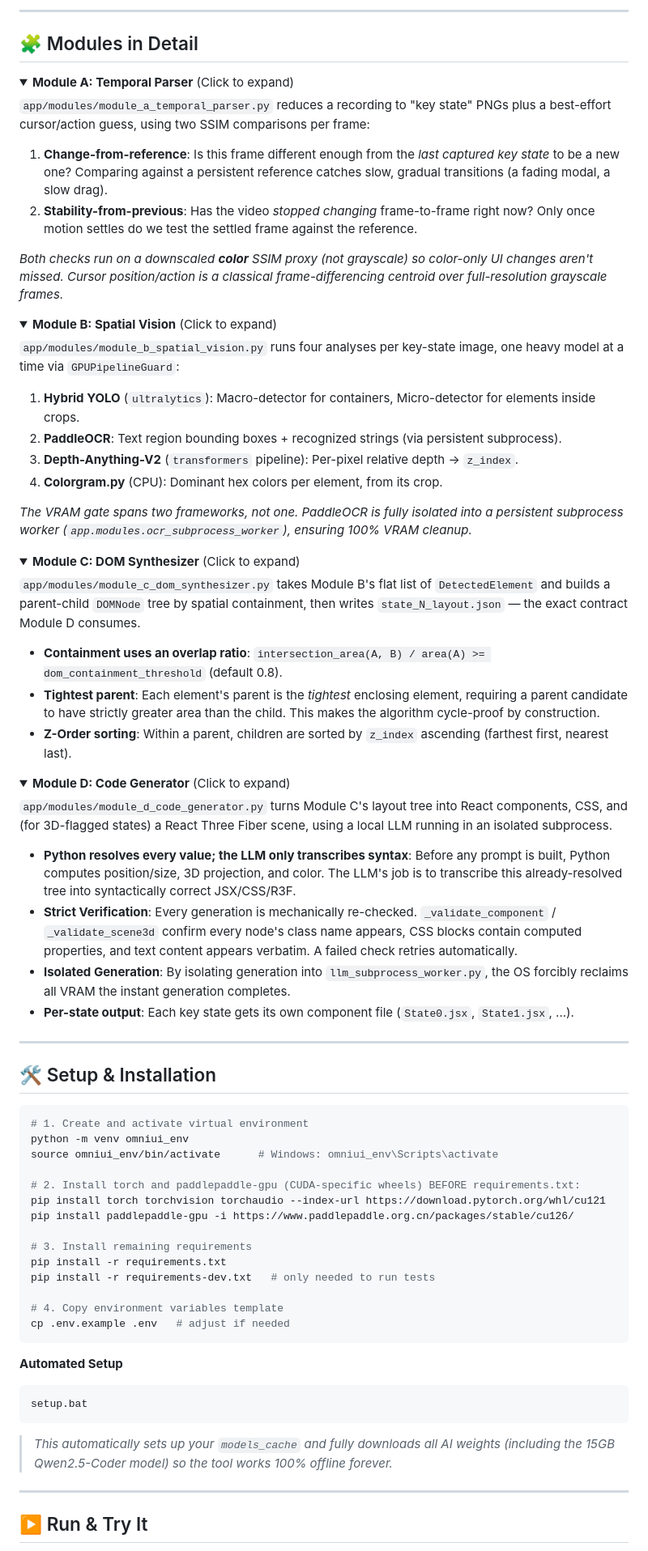
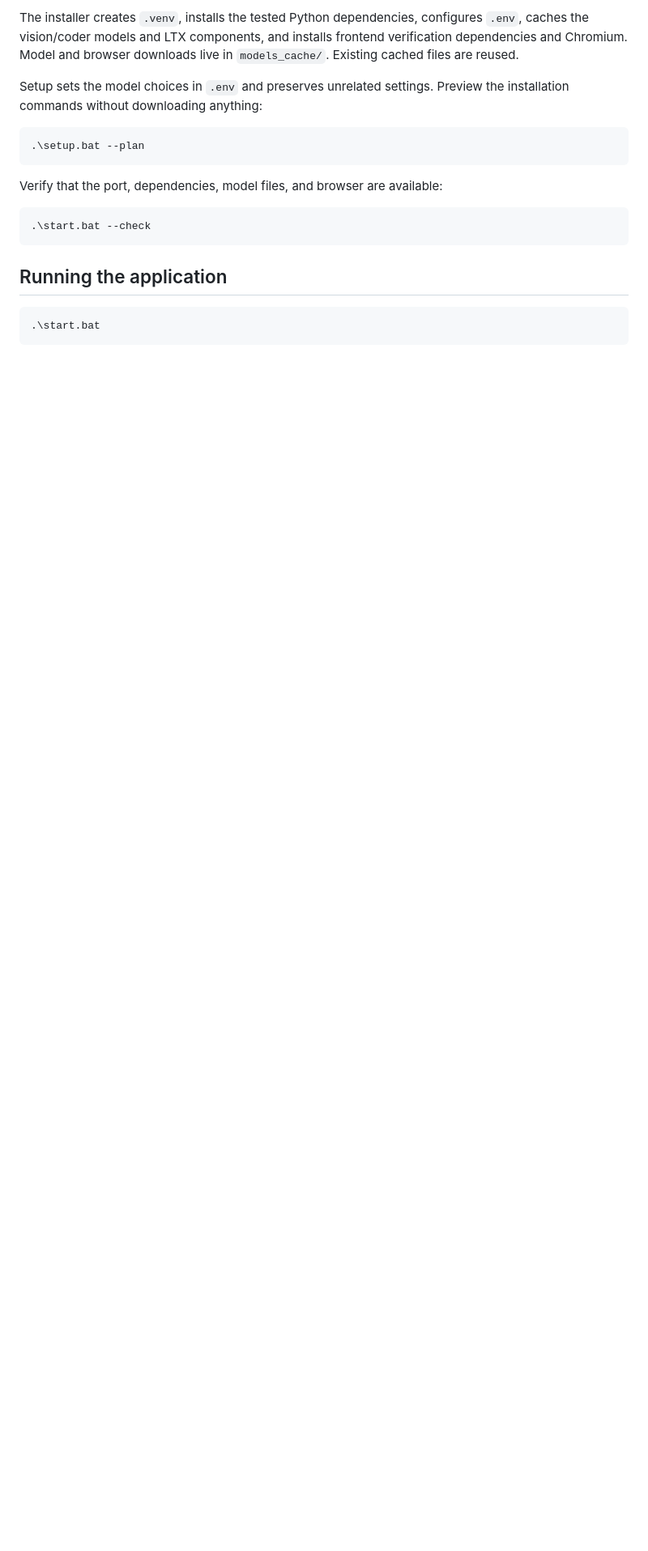
Before and after one commit to Arpitgit06/UI, a Markdown page: README.md, the part around one of its changes. Shown at 81% size. Drawn GitHub-style; folded sections open; blank space fills up the shorter version.

````diff
--- a/README.md
+++ b/README.md
@@ -70,82 +42,26 @@ flowchart TD
 ```
 
----
+The installer creates `.venv`, installs the tested Python dependencies, configures
+`.env`, caches the vision/coder models and LTX components, and installs frontend
+verification dependencies and Chromium. Model and browser downloads live in
+`models_cache/`. Existing cached files are reused.
 
-<h2 style="color: #9013FE;">🧩 Modules in Detail</h2>
+Setup sets the model choices in `.env` and preserves unrelated settings.
+Preview the installation commands without downloading anything:
 
-<details>
-<summary><b>Module A: Temporal Parser</b> (Click to expand)</summary>
-
-`app/modules/module_a_temporal_parser.py` reduces a recording to "key state" PNGs plus a best-effort cursor/action guess, using two SSIM comparisons per frame:
-
-1. **Change-from-reference**: Is this frame different enough from the *last captured key state* to be a new one? Comparing against a persistent reference catches slow, gradual transitions (a fading modal, a slow drag).
-2. **Stability-from-previous**: Has the video *stopped changing* frame-to-frame right now? Only once motion settles do we test the settled frame against the reference.
-
-*Both checks run on a downscaled **color** SSIM proxy (not grayscale) so color-only UI changes aren't missed. Cursor position/action is a classical frame-differencing centroid over full-resolution grayscale frames.*
-</details>
-
-<details>
-<summary><b>Module B: Spatial Vision</b> (Click to expand)</summary>
-
-`app/modules/module_b_spatial_vision.py` runs four analyses per key-state image, one heavy model at a time via `GPUPipelineGuard`:
-
-1. **Hybrid YOLO** (`ultralytics`): Macro-detector for containers, Micro-detector for elements inside crops.
-2. **PaddleOCR**: Text region bounding boxes + recognized strings (via persistent subprocess).
-3. **Depth-Anything-V2** (`transformers` pipeline): Per-pixel relative depth → `z_index`.
-4. **Colorgram.py** (CPU): Dominant hex colors per element, from its crop.
-
-*The VRAM gate spans two frameworks, not one. PaddleOCR is fully isolated into a persistent subprocess worker (`app.modules.ocr_subprocess_worker`), ensuring 100% VRAM cleanup.*
-</details>
-
-<details>
-<summary><b>Module C: DOM Synthesizer</b> (Click to expand)</summary>
-
-`app/modules/module_c_dom_synthesizer.py` takes Module B's flat list of `DetectedElement` and builds a parent-child `DOMNode` tree by spatial containment, then writes `state_N_layout.json` — the exact contract Module D consumes.
-
-- **Containment uses an overlap ratio**: `intersection_area(A, B) / area(A) >= dom_containment_threshold` (default 0.8).
-- **Tightest parent**: Each element's parent is the *tightest* enclosing element, requiring a parent candidate to have strictly greater area than the child. This makes the algorithm cycle-proof by construction.
-- **Z-Order sorting**: Within a parent, children are sorted by `z_index` ascending (farthest first, nearest last).
-</details>
-
-<details>
-<summary><b>Module D: Code Generator</b> (Click to expand)</summary>
-
-`app/modules/module_d_code_generator.py` turns Module C's layout tree into React components, CSS, and (for 3D-flagged states) a React Three Fiber scene, using a local LLM running in an isolated subprocess.
-
-- **Python resolves every value; the LLM only transcribes syntax**: Before any prompt is built, Python computes position/size, 3D projection, and color. The LLM's job is to transcribe this already-resolved tree into syntactically correct JSX/CSS/R3F.
-- **Strict Verification**: Every generation is mechanically re-checked. `_validate_component` / `_validate_scene3d` confirm every node's class name appears, CSS blocks contain computed properties, and text content appears verbatim. A failed check retries automatically.
-- **Isolated Generation**: By isolating generation into `llm_subprocess_worker.py`, the OS forcibly reclaims all VRAM the instant generation completes.
-- **Per-state output**: Each key state gets its own component file (`State0.jsx`, `State1.jsx`, ...).
-</details>
-
----
-
-<h2 style="color: #7ED321;">🛠️ Setup & Installation</h2>
-
-```bash
-# 1. Create and activate virtual environment
-python -m venv omniui_env
-source omniui_env/bin/activate      # Windows: omniui_env\Scripts\activate
-
-# 2. Install torch and paddlepaddle-gpu (CUDA-specific wheels) BEFORE requirements.txt:
-pip install torch torchvision torchaudio --index-url https://download.pytorch.org/whl/cu121
-pip install paddlepaddle-gpu -i https://www.paddlepaddle.org.cn/packages/stable/cu126/
-
-# 3. Install remaining requirements
-pip install -r requirements.txt
-pip install -r requirements-dev.txt   # only needed to run tests
-
-# 4. Copy environment variables template
-cp .env.example .env   # adjust if needed
+```powershell
+.\setup.bat --plan
 ```
 
-**Automated Setup**
-```bash
-setup.bat
+Verify that the port, dependencies, model files, and browser are available:
+
+```powershell
+.\start.bat --check
 ```
-> *This automatically sets up your `models_cache` and fully downloads all AI weights (including the 15GB Qwen2.5-Coder model) so the tool works 100% offline forever.*
 
----
+## Running the application
 
-<h2 style="color: #50E3C2;">▶️ Run & Try It</h2>
+```powershell
+.\start.bat
+```
 
````
Also changed, not shown: other parts of README.md (+226 -106 lines).
